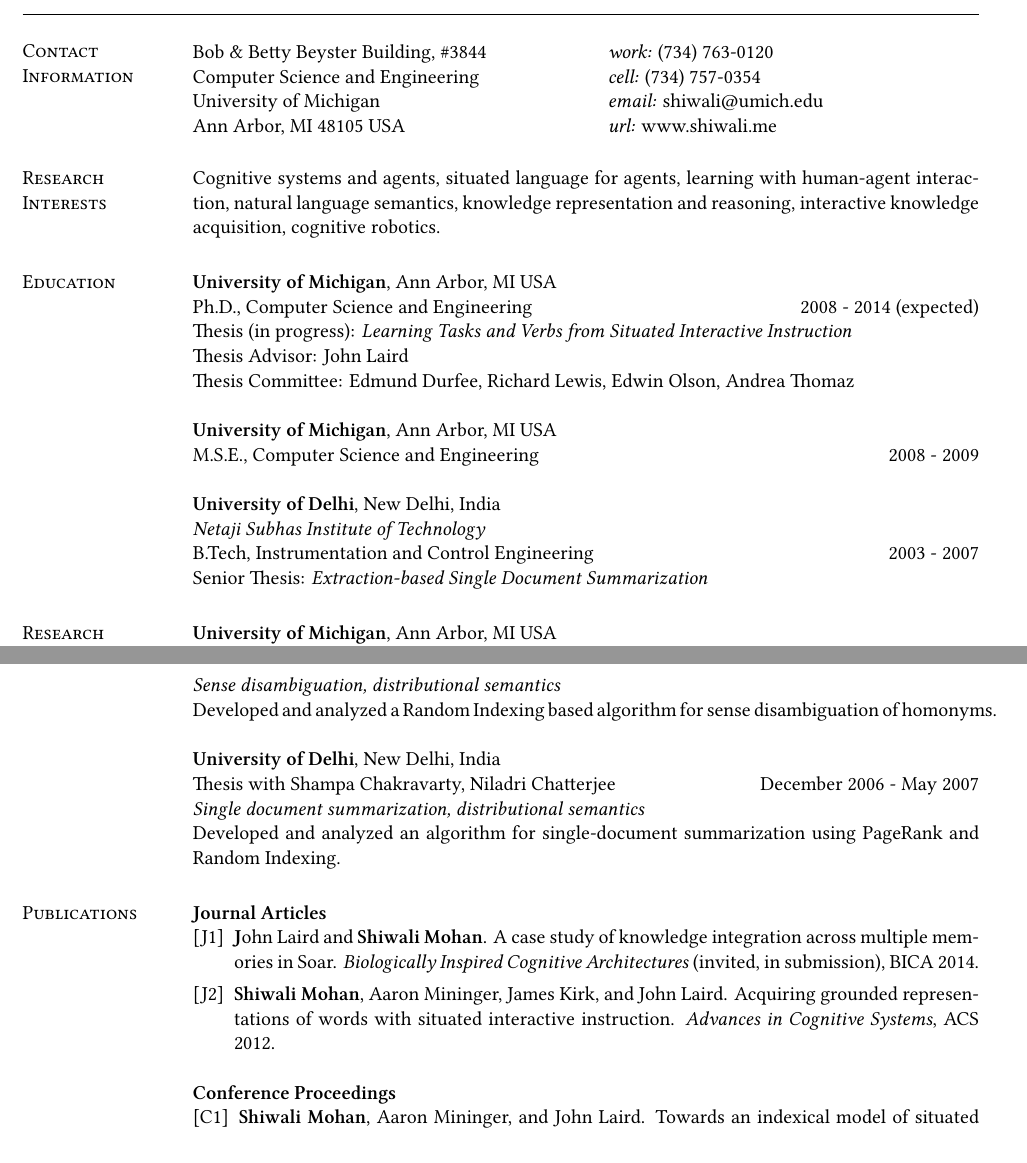
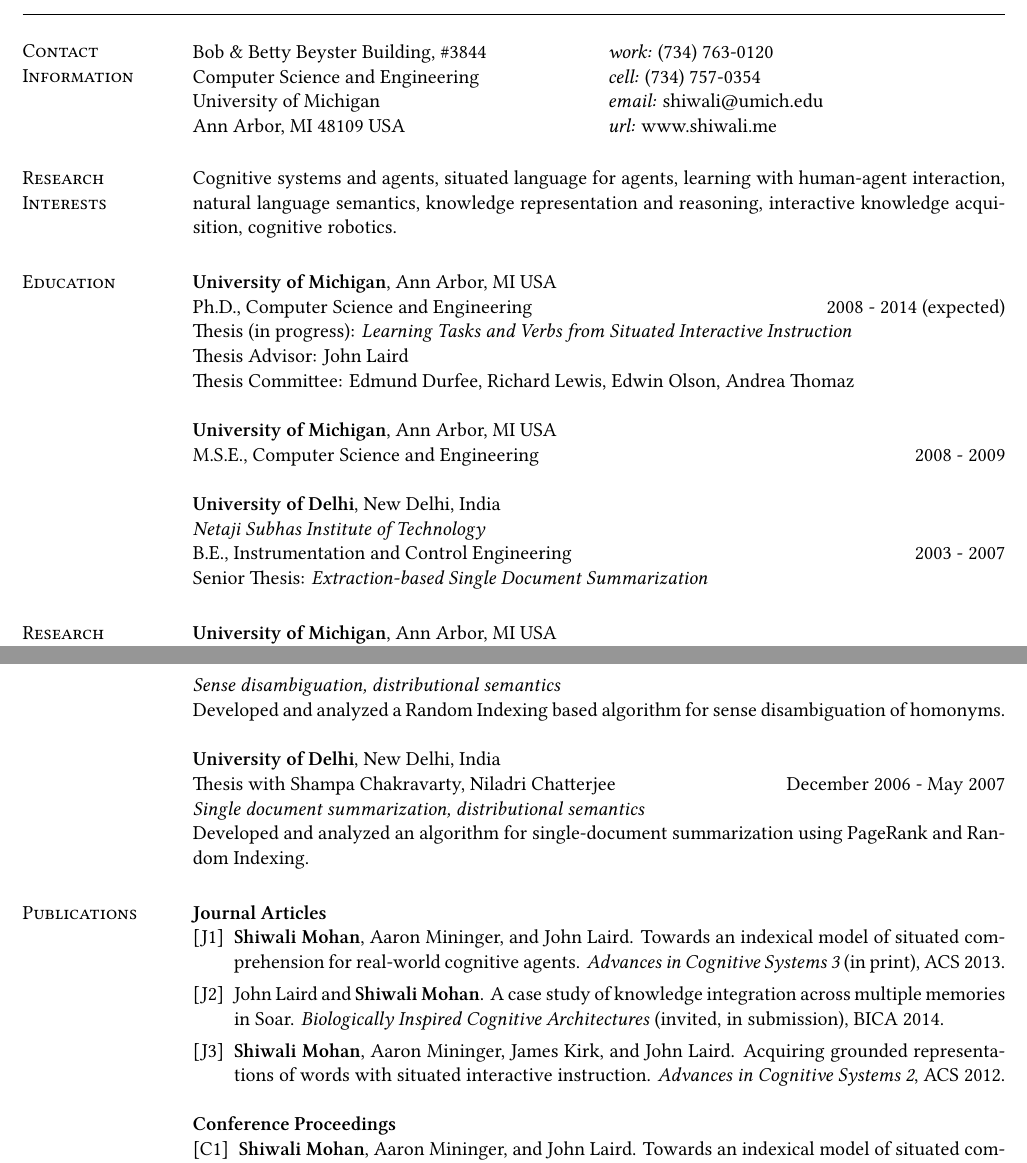
Before and after one commit to shiwalimohan/old, a LaTeX CV (resume/cv.tex): two parts of pages 1 and 2 of 4, joined at a grey line, cut so that both start at the same text. Compiled offline with XeLaTeX.

Commit message:
updated cv

```diff
--- a/resume/cv.tex
+++ b/resume/cv.tex
@@ -10,7 +10,7 @@
 
 \oddsidemargin -.5in
 \evensidemargin -.5in
-\textwidth=6.0in
+\textwidth=6.2in
 \itemsep=0in
 \parsep=0in
 % if using pdflatex:
@@ -29,7 +29,7 @@
 Bob \& Betty Beyster Building, \#3844             & {\it work:}  (734) 763-0120 \\
 Computer Science and Engineering                  & {\it cell:}    (734) 757-0354 \\
 University of Michigan                            & {\it email:}  shiwali@umich.edu\\
-Ann Arbor, MI  48105 USA                          & {\it url:} www.shiwali.me \\
+Ann Arbor, MI  48109 USA                          & {\it url:} www.shiwali.me \\
 \end{tabular}
 
 
@@ -48,7 +48,7 @@
 
 {\bf University of Delhi}, New Delhi, India\\
 {\em Netaji Subhas Institute of Technology}\\
-B.Tech,  Instrumentation and Control Engineering \hfill 2003 - 2007\\
+B.E.,  Instrumentation and Control Engineering \hfill 2003 - 2007\\
 Senior Thesis: \emph{Extraction-based Single Document Summarization}
 
 
@@ -88,8 +88,9 @@
 \section{\sc Publications}
 \textbf{Journal Articles}
 \begin{enumerate}[label=\lbrack J\arabic*\rbrack, leftmargin=*]
-\item \textbf John Laird and \textbf{Shiwali Mohan}. A case study of knowledge integration across multiple memories in Soar. \emph{Biologically Inspired Cognitive Architectures} (invited, in submission), BICA 2014.
-\item \textbf{Shiwali Mohan}, Aaron Mininger, James Kirk, and John Laird. Acquiring grounded representations of words with situated interactive instruction. \emph{Advances in Cognitive Systems}, ACS 2012.
+\item \textbf{Shiwali Mohan}, Aaron Mininger, and John Laird. Towards an indexical model of situated comprehension for real-world cognitive agents. \emph{Advances in Cognitive Systems 3} (in print), ACS 2013.
+\item John Laird and \textbf{Shiwali Mohan}. A case study of knowledge integration across multiple memories in Soar. \emph{Biologically Inspired Cognitive Architectures} (invited, in submission), BICA 2014.
+\item \textbf{Shiwali Mohan}, Aaron Mininger, James Kirk, and John Laird. Acquiring grounded representations of words with situated interactive instruction. \emph{Advances in Cognitive Systems 2}, ACS 2012.
 \end{enumerate}
 
 \textbf{Conference Proceedings}
```
Also changed, not shown: resume/cv.pdf (added).
